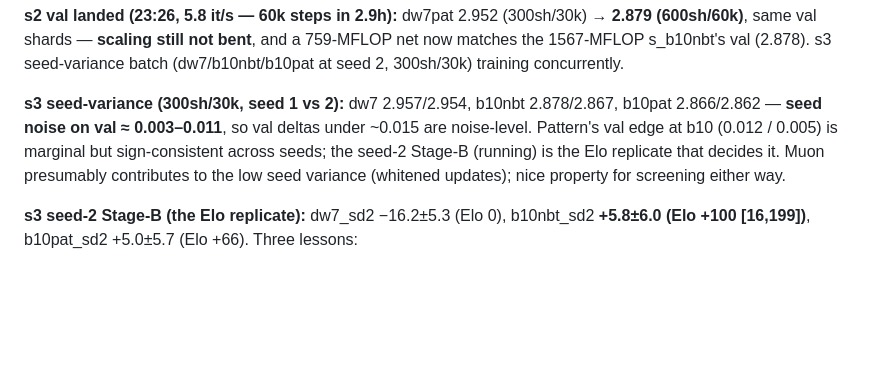
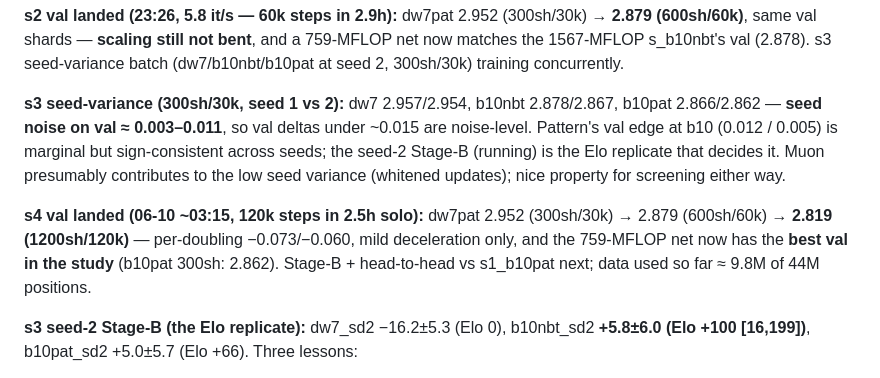
Before and after one commit to sanderland/vibego, a Markdown page: experiments/2026-06-09-scale-elo-and-cpu-frontier.md, the part around the change. GitHub-like rendering; blank space fills up the shorter version.

Commit message:
experiments: s4 val 2.819 (1200sh/120k) — best in study at 759 MFLOP; dw7pat scaling curves PNG
Co-Authored-By: Claude Fable 5 <noreply@anthropic.com>

```diff
--- a/experiments/2026-06-09-scale-elo-and-cpu-frontier.md
+++ b/experiments/2026-06-09-scale-elo-and-cpu-frontier.md
@@ -135,6 +135,11 @@ Pattern's val edge at b10 (0.012 / 0.005) is marginal but sign-consistent across
 seed-2 Stage-B (running) is the Elo replicate that decides it. Muon presumably contributes to
 the low seed variance (whitened updates); nice property for screening either way.
 
+**s4 val landed (06-10 ~03:15, 120k steps in 2.5h solo):** dw7pat 2.952 (300sh/30k) → 2.879
+(600sh/60k) → **2.819 (1200sh/120k)** — per-doubling −0.073/−0.060, mild deceleration only,
+and the 759-MFLOP net now has the **best val in the study** (b10pat 300sh: 2.862). Stage-B +
+head-to-head vs s1_b10pat next; data used so far ≈ 9.8M of 44M positions.
+
 **s3 seed-2 Stage-B (the Elo replicate):** dw7_sd2 −16.2±5.3 (Elo 0), b10nbt_sd2 **+5.8±6.0
 (Elo +100 [16,199])**, b10pat_sd2 +5.0±5.7 (Elo +66). Three lessons:
 1. **Train-seed variance in Elo ≈ ±10 scoreLead** (dw7 −25.8→−16.2, b10nbt −6.9→+5.8 across
```
